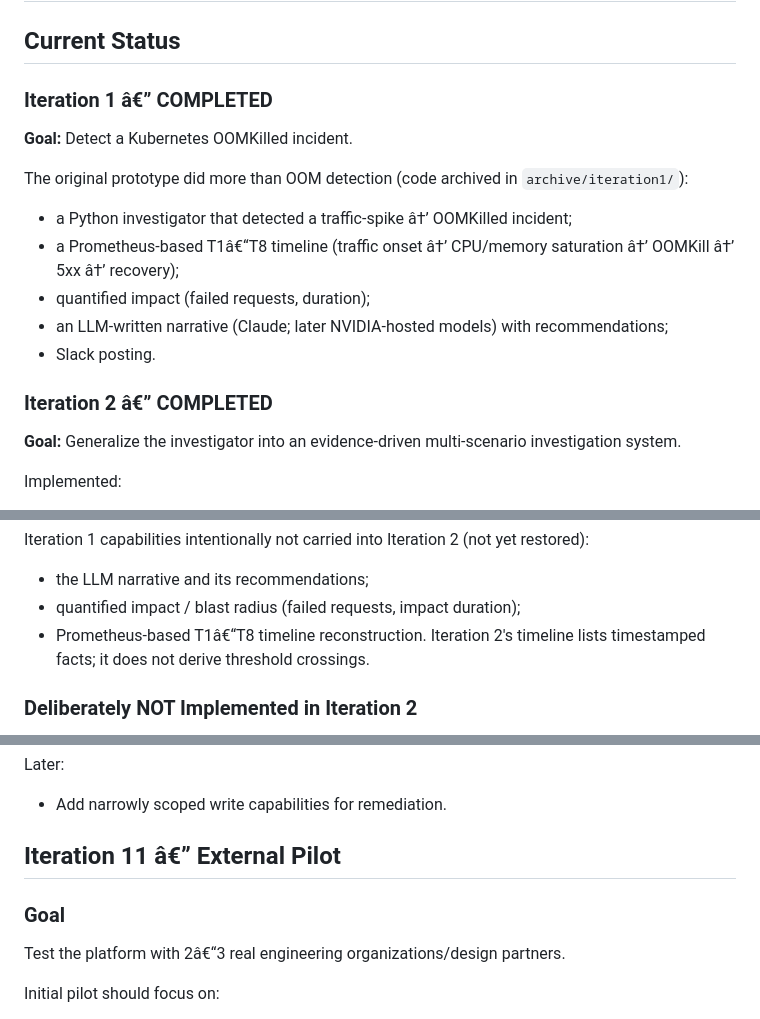
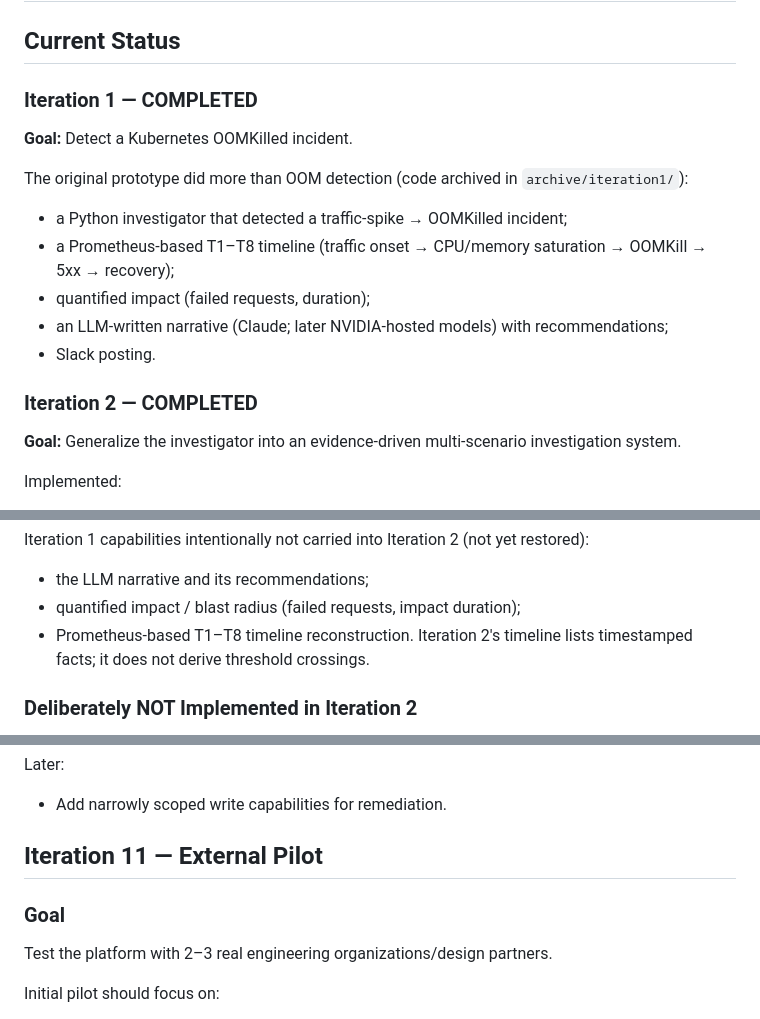
Before and after one commit to dpokk/incident-response-project, a Markdown page: docs/ROADMAP.md, 3 parts joined by grey strips. Drawn GitHub-style.

Commit message:
Fix ROADMAP.md encoding damage from the previous commit (restore UTF-8 characters; same intended edits)
Co-Authored-By: Claude Opus 5.5 <noreply@anthropic.com>

```diff
--- a/docs/ROADMAP.md
+++ b/docs/ROADMAP.md
@@ -2,17 +2,17 @@
 
 ## Current Status
 
-### Iteration 1 â€” COMPLETED
+### Iteration 1 — COMPLETED
 **Goal:** Detect a Kubernetes OOMKilled incident.
 
 The original prototype did more than OOM detection (code archived in `archive/iteration1/`):
-- a Python investigator that detected a traffic-spike â†’ OOMKilled incident;
-- a Prometheus-based T1â€“T8 timeline (traffic onset â†’ CPU/memory saturation â†’ OOMKill â†’ 5xx â†’ recovery);
+- a Python investigator that detected a traffic-spike → OOMKilled incident;
+- a Prometheus-based T1–T8 timeline (traffic onset → CPU/memory saturation → OOMKill → 5xx → recovery);
 - quantified impact (failed requests, duration);
 - an LLM-written narrative (Claude; later NVIDIA-hosted models) with recommendations;
 - Slack posting.
 
-### Iteration 2 â€” COMPLETED
+### Iteration 2 — COMPLETED
 **Goal:** Generalize the investigator into an evidence-driven multi-scenario investigation system.
 
 Implemented:
@@ -48,7 +48,7 @@ Implemented:
 Iteration 1 capabilities intentionally not carried into Iteration 2 (not yet restored):
 - the LLM narrative and its recommendations;
 - quantified impact / blast radius (failed requests, impact duration);
-- Prometheus-based T1â€“T8 timeline reconstruction. Iteration 2's timeline lists timestamped facts; it
+- Prometheus-based T1–T8 timeline reconstruction. Iteration 2's timeline lists timestamped facts; it
   does not derive threshold crossings.
 
 ### Deliberately NOT Implemented in Iteration 2
@@ -335,11 +335,11 @@ Initial connector:
 Later:
 - Add narrowly scoped write capabilities for remediation.
 
-## Iteration 11 â€” External Pilot
+## Iteration 11 — External Pilot
 
 ### Goal
 
-Test the platform with 2â€“3 real engineering organizations/design partners.
+Test the platform with 2–3 real engineering organizations/design partners.
 
 Initial pilot should focus on:
 - Incident investigation
```
Also changed, not shown: other parts of docs/ROADMAP.md (+47 -47 lines).
